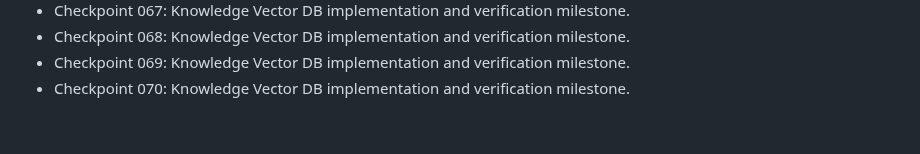
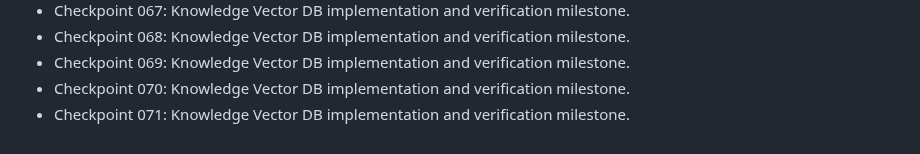
Before and after one commit to nijjukrr/KNOWLEDGE-VECTOR-DB, a Markdown page: docs/development-log.md, the part around the change. Drawn GitHub-style.

Commit message:
Add project checkpoint 071

```diff
--- a/docs/development-log.md
+++ b/docs/development-log.md
@@ -68,3 +68,4 @@
 - Checkpoint 068: Knowledge Vector DB implementation and verification milestone.
 - Checkpoint 069: Knowledge Vector DB implementation and verification milestone.
 - Checkpoint 070: Knowledge Vector DB implementation and verification milestone.
+- Checkpoint 071: Knowledge Vector DB implementation and verification milestone.
```
